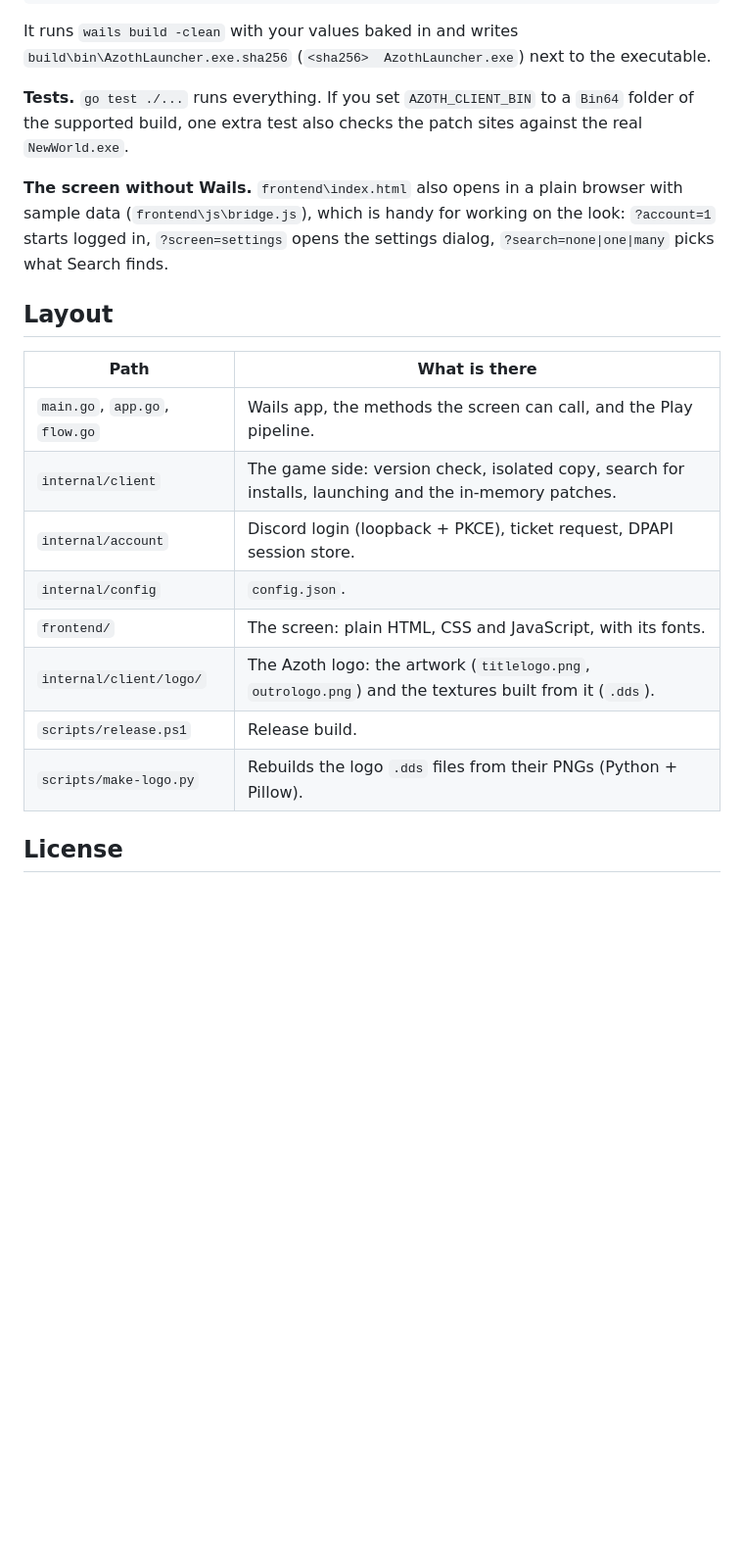
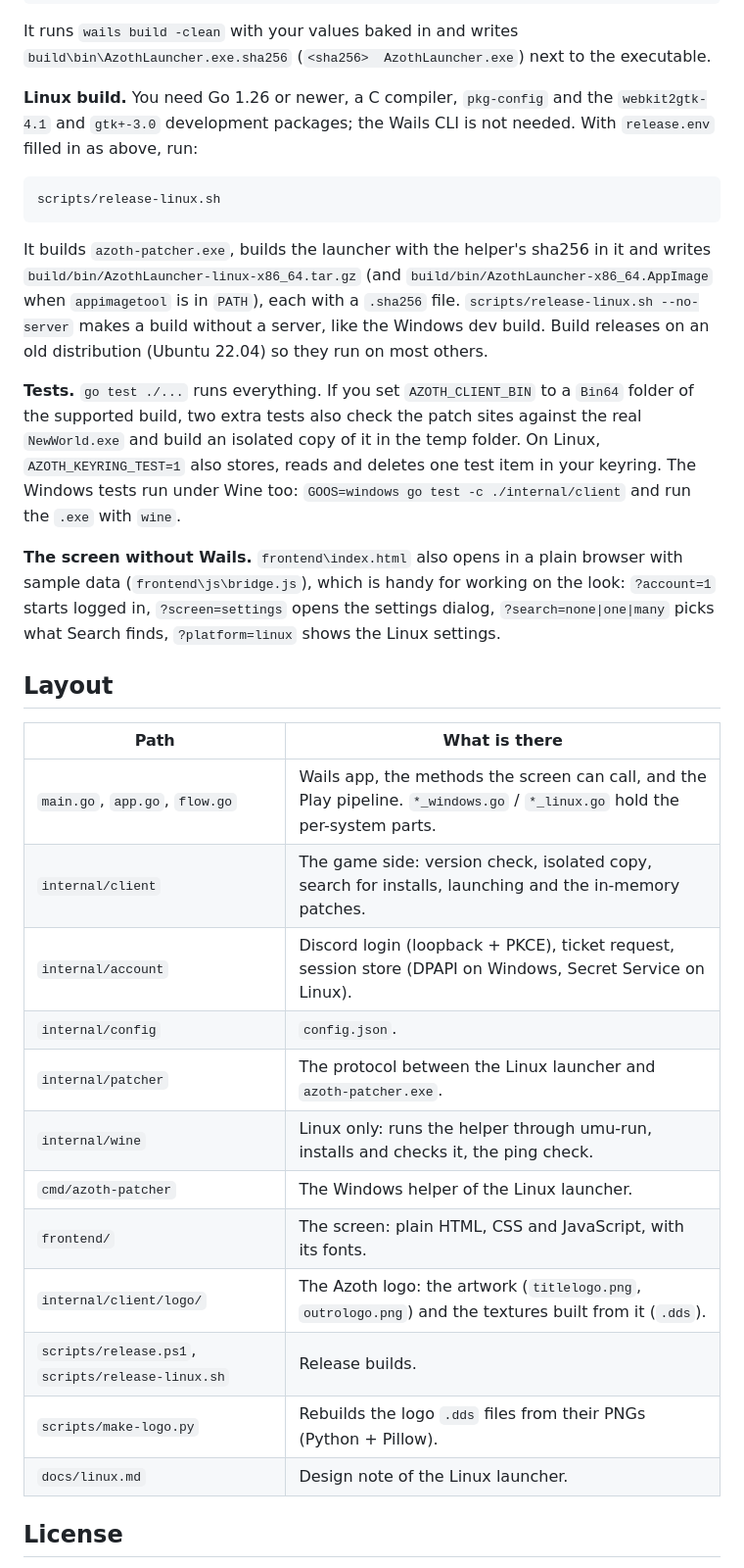
Before and after one commit to KyzaBOY/azoth-launcher, a Markdown page: README.md, the part around one of its changes. Shown at 98% size. GitHub-like rendering; blank space fills up the shorter version.

````diff
--- a/README.md
+++ b/README.md
@@ -111,22 +132,34 @@ powershell -ExecutionPolicy Bypass -File scripts\release.ps1
 
 It runs `wails build -clean` with your values baked in and writes `build\bin\AzothLauncher.exe.sha256` (`<sha256>  AzothLauncher.exe`) next to the executable.
 
-**Tests.** `go test ./...` runs everything. If you set `AZOTH_CLIENT_BIN` to a `Bin64` folder of the supported build, one extra test also checks the patch sites against the real `NewWorld.exe`.
+**Linux build.** You need Go 1.26 or newer, a C compiler, `pkg-config` and the `webkit2gtk-4.1` and `gtk+-3.0` development packages; the Wails CLI is not needed. With `release.env` filled in as above, run:
 
-**The screen without Wails.** `frontend\index.html` also opens in a plain browser with sample data (`frontend\js\bridge.js`), which is handy for working on the look: `?account=1` starts logged in, `?screen=settings` opens the settings dialog, `?search=none|one|many` picks what Search finds.
+```
+scripts/release-linux.sh
+```
+
+It builds `azoth-patcher.exe`, builds the launcher with the helper's sha256 in it and writes `build/bin/AzothLauncher-linux-x86_64.tar.gz` (and `build/bin/AzothLauncher-x86_64.AppImage` when `appimagetool` is in `PATH`), each with a `.sha256` file. `scripts/release-linux.sh --no-server` makes a build without a server, like the Windows dev build. Build releases on an old distribution (Ubuntu 22.04) so they run on most others.
+
+**Tests.** `go test ./...` runs everything. If you set `AZOTH_CLIENT_BIN` to a `Bin64` folder of the supported build, two extra tests also check the patch sites against the real `NewWorld.exe` and build an isolated copy of it in the temp folder. On Linux, `AZOTH_KEYRING_TEST=1` also stores, reads and deletes one test item in your keyring. The Windows tests run under Wine too: `GOOS=windows go test -c ./internal/client` and run the `.exe` with `wine`.
+
+**The screen without Wails.** `frontend\index.html` also opens in a plain browser with sample data (`frontend\js\bridge.js`), which is handy for working on the look: `?account=1` starts logged in, `?screen=settings` opens the settings dialog, `?search=none|one|many` picks what Search finds, `?platform=linux` shows the Linux settings.
 
 ## Layout
 
 | Path | What is there |
 |---|---|
-| `main.go`, `app.go`, `flow.go` | Wails app, the methods the screen can call, and the Play pipeline. |
+| `main.go`, `app.go`, `flow.go` | Wails app, the methods the screen can call, and the Play pipeline. `*_windows.go` / `*_linux.go` hold the per-system parts. |
 | `internal/client` | The game side: version check, isolated copy, search for installs, launching and the in-memory patches. |
-| `internal/account` | Discord login (loopback + PKCE), ticket request, DPAPI session store. |
+| `internal/account` | Discord login (loopback + PKCE), ticket request, session store (DPAPI on Windows, Secret Service on Linux). |
 | `internal/config` | `config.json`. |
+| `internal/patcher` | The protocol between the Linux launcher and `azoth-patcher.exe`. |
+| `internal/wine` | Linux only: runs the helper through umu-run, installs and checks it, the ping check. |
+| `cmd/azoth-patcher` | The Windows helper of the Linux launcher. |
 | `frontend/` | The screen: plain HTML, CSS and JavaScript, with its fonts. |
 | `internal/client/logo/` | The Azoth logo: the artwork (`titlelogo.png`, `outrologo.png`) and the textures built from it (`.dds`). |
-| `scripts/release.ps1` | Release build. |
+| `scripts/release.ps1`, `scripts/release-linux.sh` | Release builds. |
 | `scripts/make-logo.py` | Rebuilds the logo `.dds` files from their PNGs (Python + Pillow). |
+| `docs/linux.md` | Design note of the Linux launcher. |
 
 ## License
 
````
Also changed, not shown: other parts of README.md (+23 -2 lines), docs/linux.md (added, +146 -0 lines).
